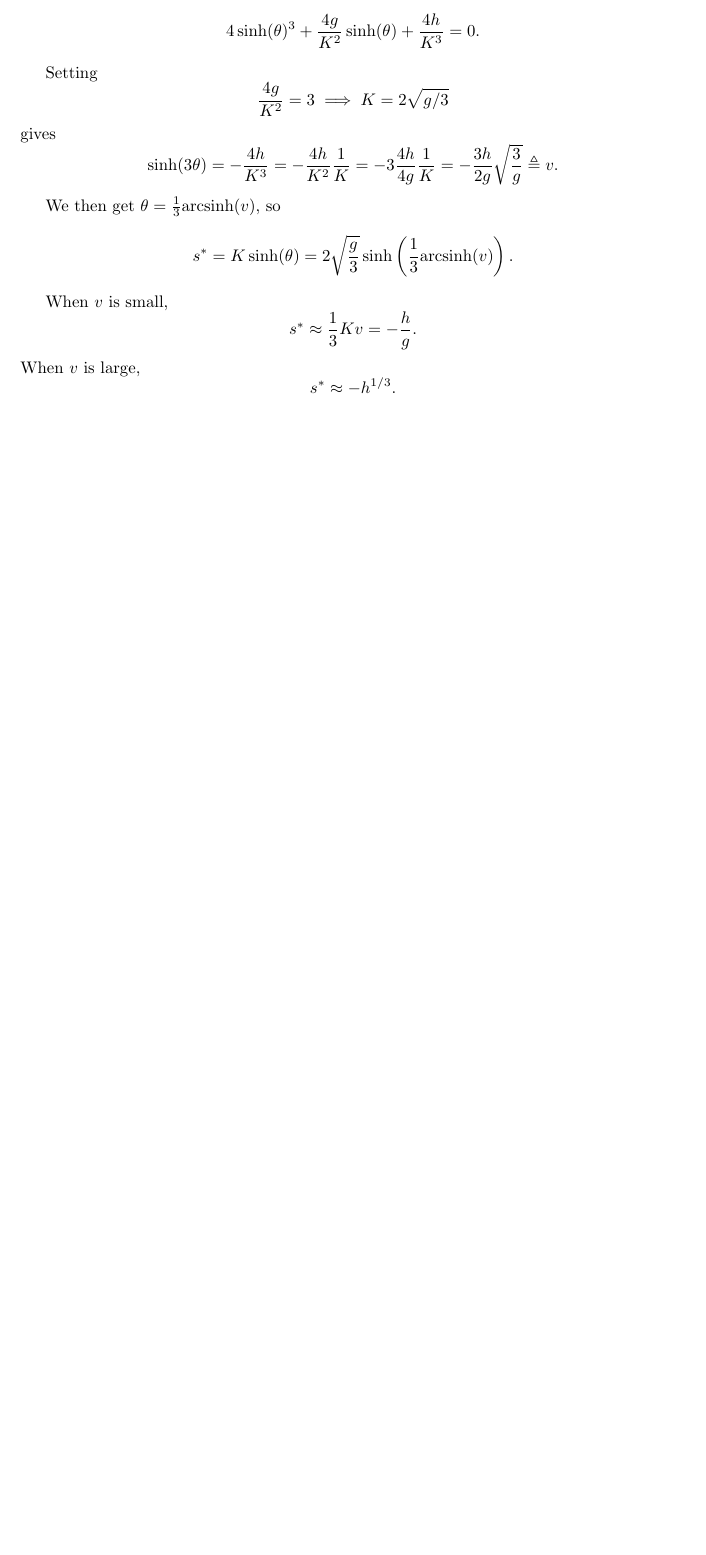
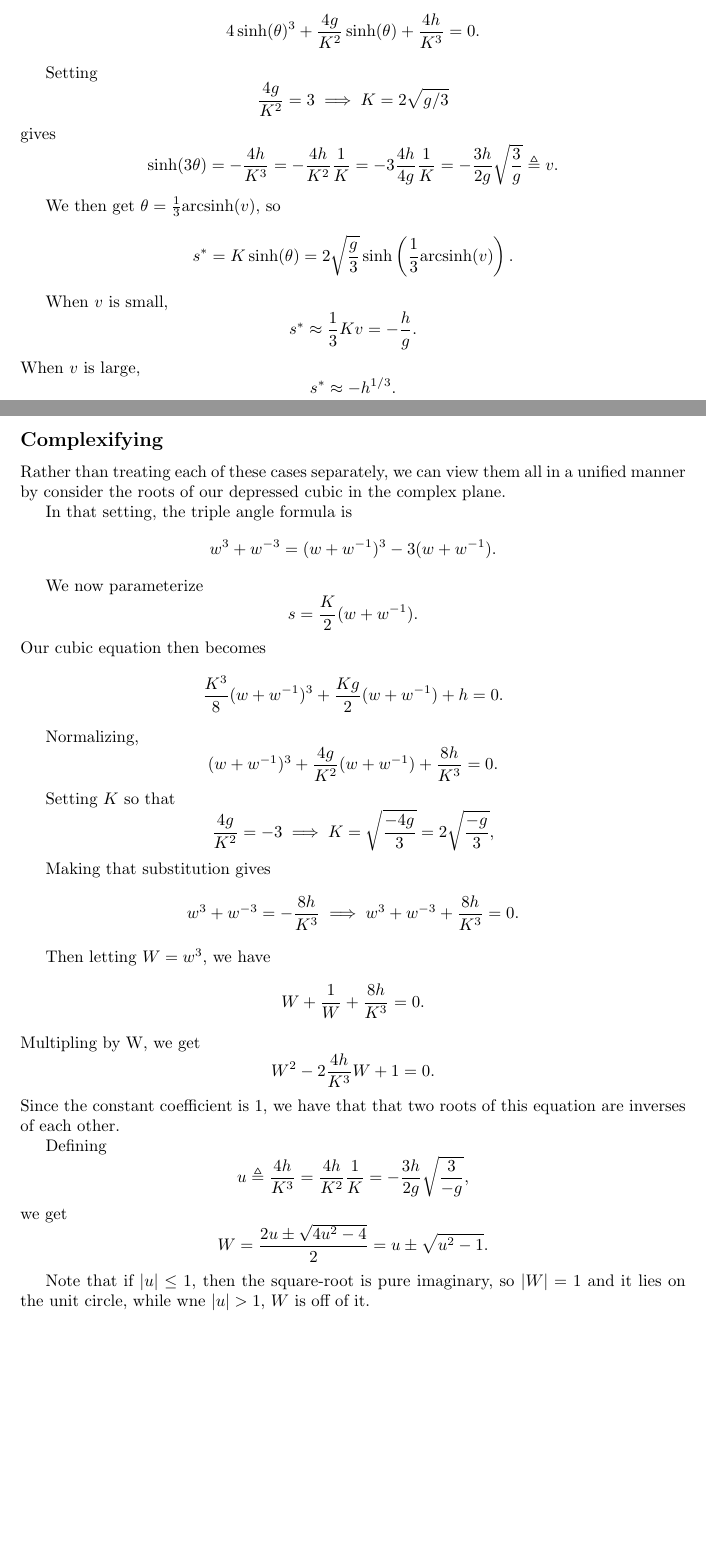
Before and after one commit to stootoon/glom-io-transform-release, a LaTeX document (model-fitting/notes/quartic_analysis.tex): part of page 4 of 4 before the commit and two parts of pages 4 and 5 of 5 after it, the two joined at a grey line, cut so that both start at the same text, the shorter picture padded with empty space. Compiled offline with pdfLaTeX.

Commit message:
Started complexification.

```diff
--- a/model-fitting/notes/quartic_analysis.tex
+++ b/model-fitting/notes/quartic_analysis.tex
@@ -149,4 +149,25 @@ We then get $\theta = {1 \over 3} \text{arcsinh}(v),$ so $$s^* = K \sinh(\theta)
 
 When $v$ is small, $$s^* \approx {1\over 3}K v = -{h \over g}. $$ When $v$ is large, $$ s^* \approx -h^{1/3}.$$
 
+\subsection*{Complexifying}
+Rather than treating each of these cases separately, we can view them all in a unified manner by consider the roots of our depressed cubic in the complex plane.
+
+In that setting, the triple angle formula is $$ w^3 + w^{-3} = (w + w^{-1})^3 - 3 (w + w^{-1}).$$
+
+We now parameterize $$ s = {K \over 2} (w + w^{-1}).$$ Our cubic  equation then becomes
+$$ {K^3 \over 8} (w + w^{-1})^3 + {K g \over 2}(w + w^{-1}) + h = 0.$$
+
+Normalizing,
+$$ (w + w^{-1})^3 + {4 g \over K^2} (w + w^{-1}) + {8 h \over K^3} = 0.$$
+
+Setting $K$ so that $$ {4 g \over K^2} = -3 \implies K = \sqrt {-4 g \over 3} = 2 \sqrt{-g \over 3},$$
+
+Making that substitution gives $$ w^3 + w^{-3} = -{ 8 h \over K^3} \implies w^3 + w^{-3} + {8 h \over K^3} = 0.$$
+
+Then letting $W = w^3$, we have $$ W + {1 \over W} + {8h \over K^3} = 0.$$ Multipling by W, we get $$ W^2 - 2 {4 h \over K^3} W + 1 =  0.$$ Since the constant coefficient is 1, we have that that two roots of this equation are inverses of each other.
+
+Defining $$ u \triangleq {4 h \over K^3} = {4 h \over K^2}{1 \over K} = -{ 3 h \over 2 g} \sqrt{ 3 \over -g}, $$ we get  $$ W =  {2 u \pm \sqrt{4 u^2 - 4} \over 2} = u \pm \sqrt{u^2 -1}.$$
+
+Note that if $|u| \le 1 $, then the square-root is pure imaginary, so $|W| = 1$ and it lies on the unit circle, while wne $|u|>1$, $W$ is off of it.
+
 \end{document}
```
Also changed, not shown: model-fitting/notes/quartic_analysis.pdf.
